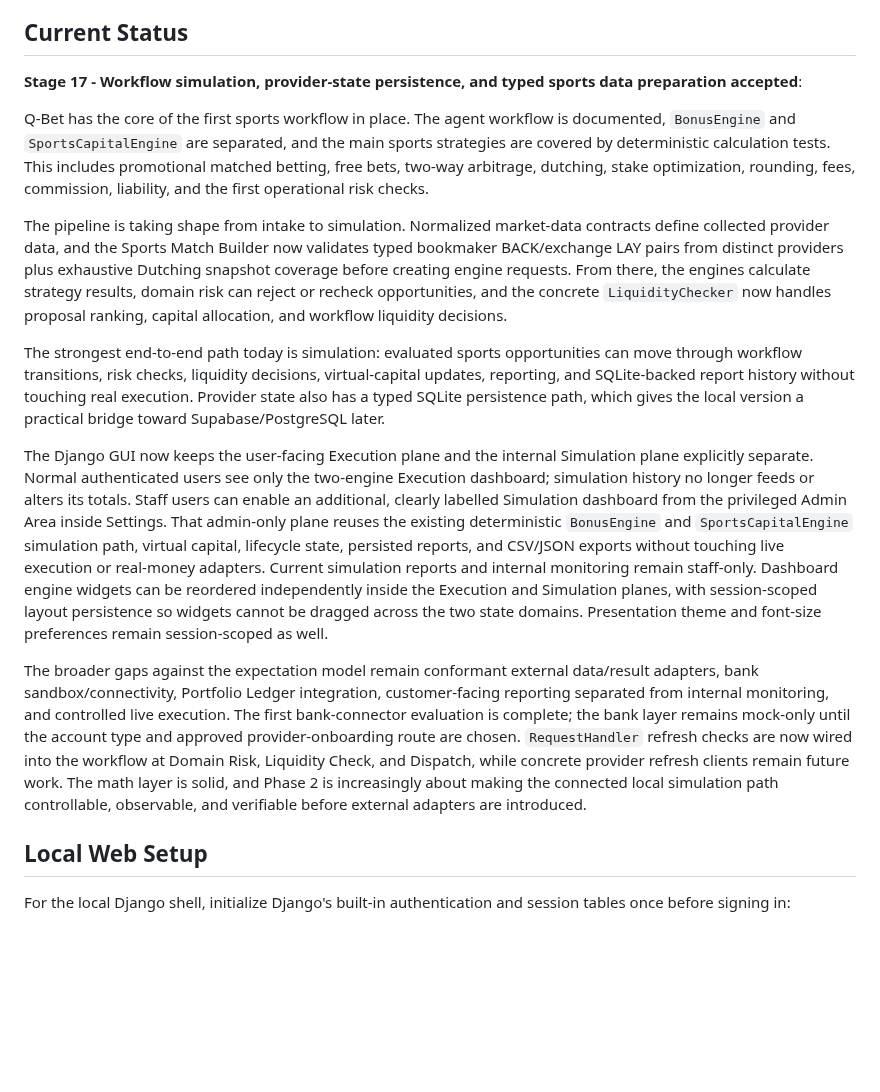
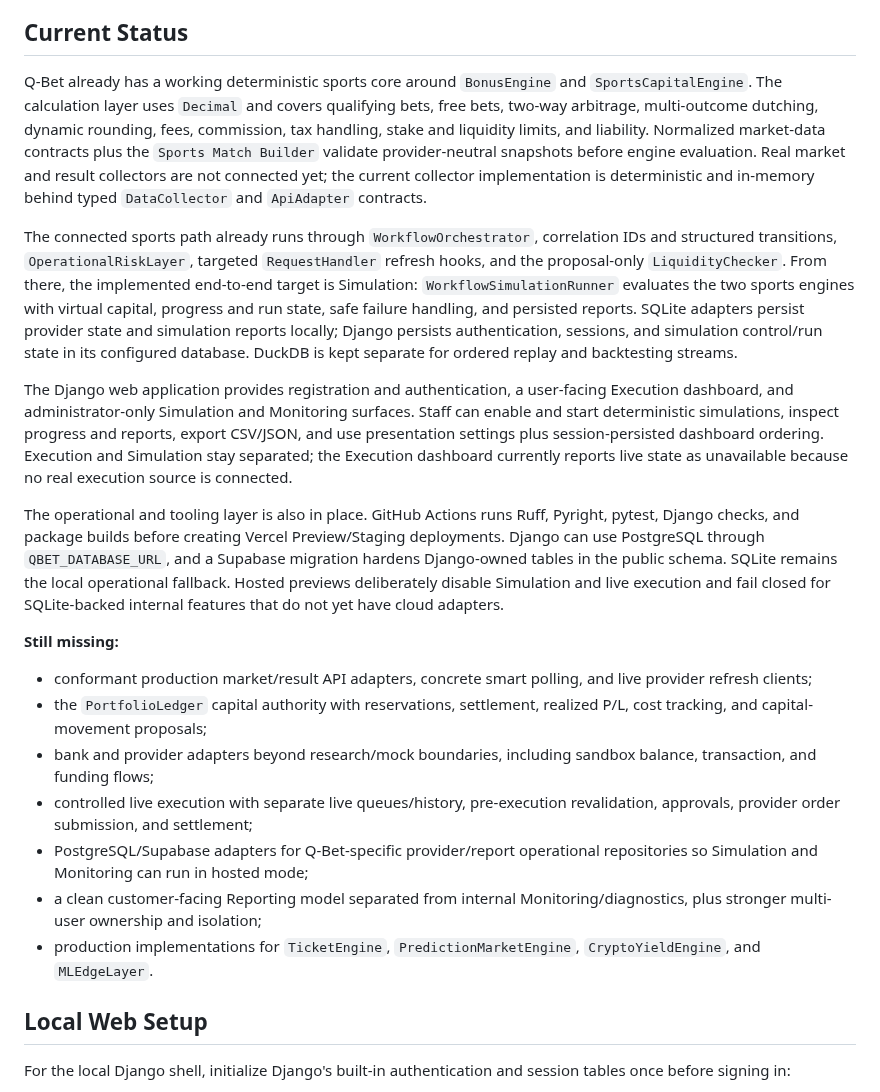
Before and after one commit to BytecodeBrewer/Q-Bet, a Markdown page: README.md, the part around the change. GitHub-like rendering; blank space fills up the shorter version.

Commit message:
docs: refresh current status

```diff
--- a/README.md
+++ b/README.md
@@ -6,17 +6,23 @@ Q-Bet is a cloud-ready web application for a multi-engine quant betting portfoli
 
 ## Current Status
 
-**Stage 17 - Workflow simulation, provider-state persistence, and typed sports data preparation accepted**:
+Q-Bet already has a working deterministic sports core around `BonusEngine` and `SportsCapitalEngine`. The calculation layer uses `Decimal` and covers qualifying bets, free bets, two-way arbitrage, multi-outcome dutching, dynamic rounding, fees, commission, tax handling, stake and liquidity limits, and liability. Normalized market-data contracts plus the `Sports Match Builder` validate provider-neutral snapshots before engine evaluation. Real market and result collectors are not connected yet; the current collector implementation is deterministic and in-memory behind typed `DataCollector` and `ApiAdapter` contracts.
 
-Q-Bet has the core of the first sports workflow in place. The agent workflow is documented, `BonusEngine` and `SportsCapitalEngine` are separated, and the main sports strategies are covered by deterministic calculation tests. This includes promotional matched betting, free bets, two-way arbitrage, dutching, stake optimization, rounding, fees, commission, liability, and the first operational risk checks.
+The connected sports path already runs through `WorkflowOrchestrator`, correlation IDs and structured transitions, `OperationalRiskLayer`, targeted `RequestHandler` refresh hooks, and the proposal-only `LiquidityChecker`. From there, the implemented end-to-end target is Simulation: `WorkflowSimulationRunner` evaluates the two sports engines with virtual capital, progress and run state, safe failure handling, and persisted reports. SQLite adapters persist provider state and simulation reports locally; Django persists authentication, sessions, and simulation control/run state in its configured database. DuckDB is kept separate for ordered replay and backtesting streams.
 
-The pipeline is taking shape from intake to simulation. Normalized market-data contracts define collected provider data, and the Sports Match Builder now validates typed bookmaker BACK/exchange LAY pairs from distinct providers plus exhaustive Dutching snapshot coverage before creating engine requests. From there, the engines calculate strategy results, domain risk can reject or recheck opportunities, and the concrete `LiquidityChecker` now handles proposal ranking, capital allocation, and workflow liquidity decisions.
+The Django web application provides registration and authentication, a user-facing Execution dashboard, and administrator-only Simulation and Monitoring surfaces. Staff can enable and start deterministic simulations, inspect progress and reports, export CSV/JSON, and use presentation settings plus session-persisted dashboard ordering. Execution and Simulation stay separated; the Execution dashboard currently reports live state as unavailable because no real execution source is connected.
 
-The strongest end-to-end path today is simulation: evaluated sports opportunities can move through workflow transitions, risk checks, liquidity decisions, virtual-capital updates, reporting, and SQLite-backed report history without touching real execution. Provider state also has a typed SQLite persistence path, which gives the local version a practical bridge toward Supabase/PostgreSQL later.
+The operational and tooling layer is also in place. GitHub Actions runs Ruff, Pyright, pytest, Django checks, and package builds before creating Vercel Preview/Staging deployments. Django can use PostgreSQL through `QBET_DATABASE_URL`, and a Supabase migration hardens Django-owned tables in the public schema. SQLite remains the local operational fallback. Hosted previews deliberately disable Simulation and live execution and fail closed for SQLite-backed internal features that do not yet have cloud adapters.
 
-The Django GUI now keeps the user-facing Execution plane and the internal Simulation plane explicitly separate. Normal authenticated users see only the two-engine Execution dashboard; simulation history no longer feeds or alters its totals. Staff users can enable an additional, clearly labelled Simulation dashboard from the privileged Admin Area inside Settings. That admin-only plane reuses the existing deterministic `BonusEngine` and `SportsCapitalEngine` simulation path, virtual capital, lifecycle state, persisted reports, and CSV/JSON exports without touching live execution or real-money adapters. Current simulation reports and internal monitoring remain staff-only. Dashboard engine widgets can be reordered independently inside the Execution and Simulation planes, with session-scoped layout persistence so widgets cannot be dragged across the two state domains. Presentation theme and font-size preferences remain session-scoped as well.
+**Still missing:**
 
-The broader gaps against the expectation model remain conformant external data/result adapters, bank sandbox/connectivity, Portfolio Ledger integration, customer-facing reporting separated from internal monitoring, and controlled live execution. The first bank-connector evaluation is complete; the bank layer remains mock-only until the account type and approved provider-onboarding route are chosen. `RequestHandler` refresh checks are now wired into the workflow at Domain Risk, Liquidity Check, and Dispatch, while concrete provider refresh clients remain future work. The math layer is solid, and Phase 2 is increasingly about making the connected local simulation path controllable, observable, and verifiable before external adapters are introduced.
+- conformant production market/result API adapters, concrete smart polling, and live provider refresh clients;
+- the `PortfolioLedger` capital authority with reservations, settlement, realized P/L, cost tracking, and capital-movement proposals;
+- bank and provider adapters beyond research/mock boundaries, including sandbox balance, transaction, and funding flows;
+- controlled live execution with separate live queues/history, pre-execution revalidation, approvals, provider order submission, and settlement;
+- PostgreSQL/Supabase adapters for Q-Bet-specific provider/report operational repositories so Simulation and Monitoring can run in hosted mode;
+- a clean customer-facing Reporting model separated from internal Monitoring/diagnostics, plus stronger multi-user ownership and isolation;
+- production implementations for `TicketEngine`, `PredictionMarketEngine`, `CryptoYieldEngine`, and `MLEdgeLayer`.
 
 ## Local Web Setup
 
```
